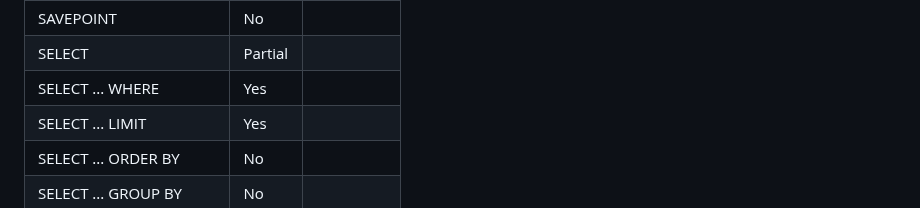
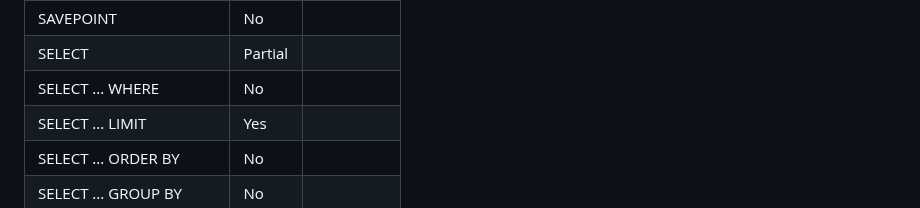
Before and after one commit to penberg/limbo, a Markdown page: docs/sqlite-compat.md, the part around the change. Rendered like a GitHub page.

Commit message:
Update SQLite compatibility document
We don't support `SELECT ... WHERE` so mark it as such.

```diff
--- a/docs/sqlite-compat.md
+++ b/docs/sqlite-compat.md
@@ -40,7 +40,7 @@ This document describes the SQLite compatibility status of Limbo:
 | ROLLBACK TRANSACTION         | No      |         |
 | SAVEPOINT                    | No      |         |
 | SELECT                       | Partial |         |
-| SELECT ... WHERE             | Yes     |         |
+| SELECT ... WHERE             | No      |         |
 | SELECT ... LIMIT             | Yes     |         |
 | SELECT ... ORDER BY          | No      |         |
 | SELECT ... GROUP BY          | No      |         |
```
